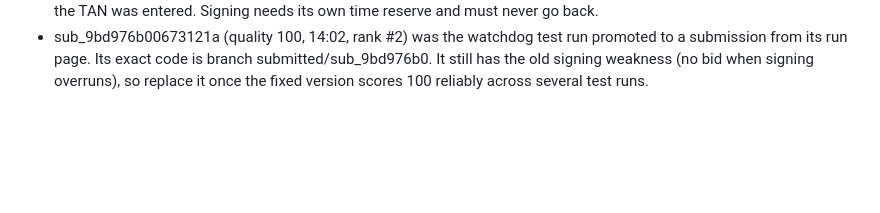
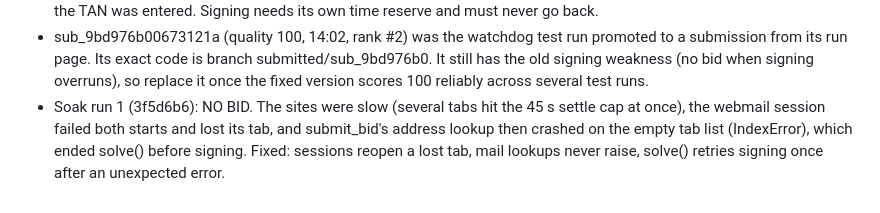
Before and after one commit to KiraKami-dev/vibit, a Markdown page: docs/learned.md, the part around the change. Drawn GitHub-style; blank space fills up the shorter version.

Commit message:
Note soak run 1: crash on a lost mail tab
Entire-Checkpoint: 01M4KQC3Q7VXHFPNKSMA2WPR45

```diff
--- a/docs/learned.md
+++ b/docs/learned.md
@@ -144,3 +144,7 @@ One bullet per experiment or failure: what changed, what happened, what we keep.
 - sub_9bd976b00673121a (quality 100, 14:02, rank #2) was the watchdog test run promoted to a submission from its run
   page. Its exact code is branch submitted/sub_9bd976b0. It still has the old signing weakness (no bid when signing
   overruns), so replace it once the fixed version scores 100 reliably across several test runs.
+- Soak run 1 (3f5d6b6): NO BID. The sites were slow (several tabs hit the 45 s settle cap at once), the webmail
+  session failed both starts and lost its tab, and submit_bid's address lookup then crashed on the empty tab list
+  (IndexError), which ended solve() before signing. Fixed: sessions reopen a lost tab, mail lookups never raise,
+  solve() retries signing once after an unexpected error.
```
